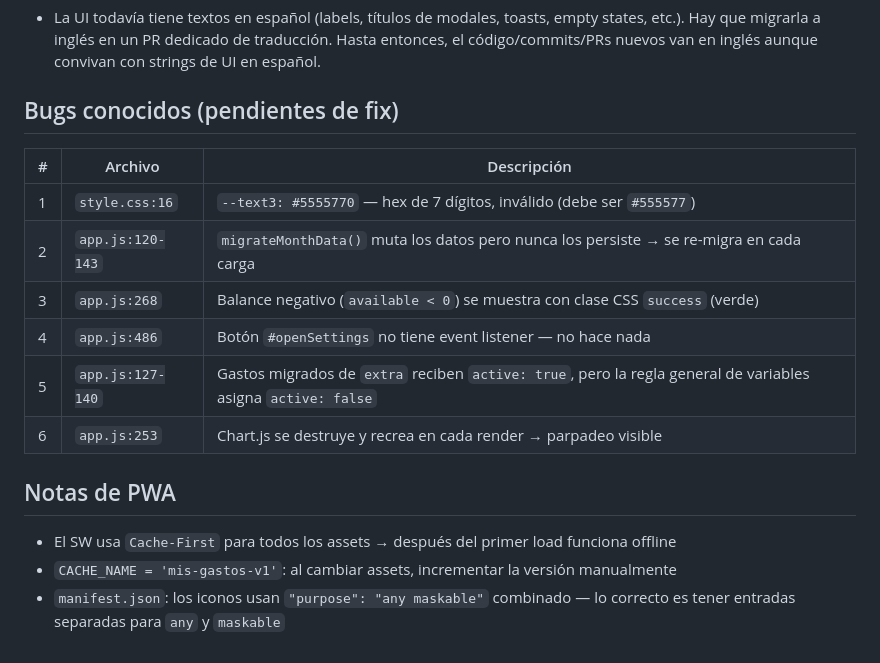
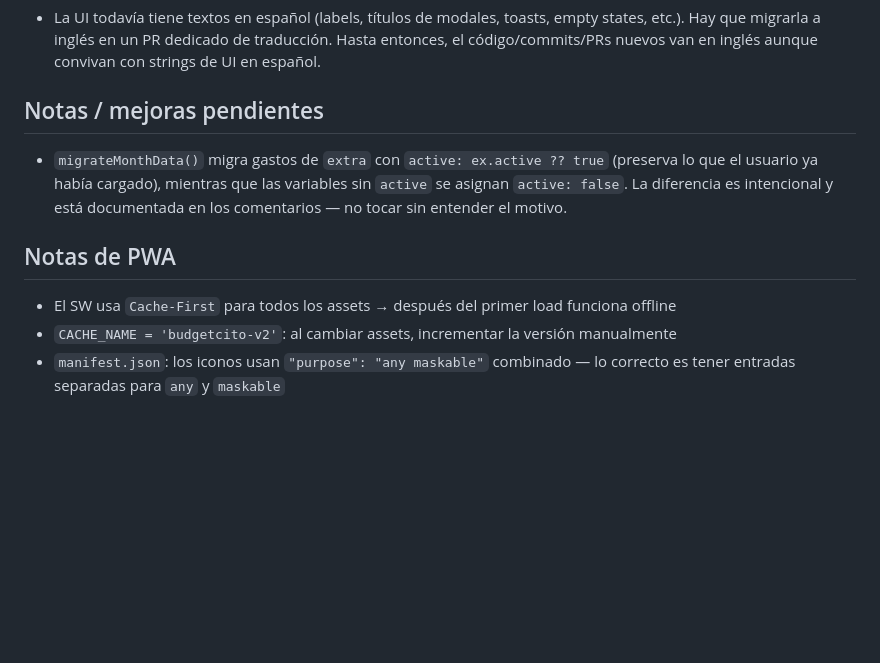
Before and after one commit to mluzbarcena/budgetcito, a Markdown page: CLAUDE.md, the part around the change. Drawn GitHub-style; blank space fills up the shorter version.

Commit message:
docs: refresh CLAUDE.md — remove fixed bugs, correct cache name
All entries in the "Bugs conocidos" table were already fixed
(invalid hex, unpersisted migration, negative-balance color, missing
settings listener, chart flicker) or intentional (extra active flag),
so the table is removed. Update the SW cache name note to budgetcito-v2.

Co-Authored-By: Claude Opus 4.8 <noreply@anthropic.com>

```diff
--- a/CLAUDE.md
+++ b/CLAUDE.md
@@ -65,19 +65,12 @@ Settings globales: clave `mg_settings` → `{ "salaryHidden": false }`
 
 - La UI todavía tiene textos en español (labels, títulos de modales, toasts, empty states, etc.). Hay que migrarla a inglés en un PR dedicado de traducción. Hasta entonces, el código/commits/PRs nuevos van en inglés aunque convivan con strings de UI en español.
 
-## Bugs conocidos (pendientes de fix)
+## Notas / mejoras pendientes
 
-| # | Archivo | Descripción |
-|---|---------|-------------|
-| 1 | `style.css:16` | `--text3: #5555770` — hex de 7 dígitos, inválido (debe ser `#555577`) |
-| 2 | `app.js:120-143` | `migrateMonthData()` muta los datos pero nunca los persiste → se re-migra en cada carga |
-| 3 | `app.js:268` | Balance negativo (`available < 0`) se muestra con clase CSS `success` (verde) |
-| 4 | `app.js:486` | Botón `#openSettings` no tiene event listener — no hace nada |
-| 5 | `app.js:127-140` | Gastos migrados de `extra` reciben `active: true`, pero la regla general de variables asigna `active: false` |
-| 6 | `app.js:253` | Chart.js se destruye y recrea en cada render → parpadeo visible |
+- `migrateMonthData()` migra gastos de `extra` con `active: ex.active ?? true` (preserva lo que el usuario ya había cargado), mientras que las variables sin `active` se asignan `active: false`. La diferencia es intencional y está documentada en los comentarios — no tocar sin entender el motivo.
 
 ## Notas de PWA
 
 - El SW usa `Cache-First` para todos los assets → después del primer load funciona offline
-- `CACHE_NAME = 'mis-gastos-v1'`: al cambiar assets, incrementar la versión manualmente
+- `CACHE_NAME = 'budgetcito-v2'`: al cambiar assets, incrementar la versión manualmente
 - `manifest.json`: los iconos usan `"purpose": "any maskable"` combinado — lo correcto es tener entradas separadas para `any` y `maskable`
```
